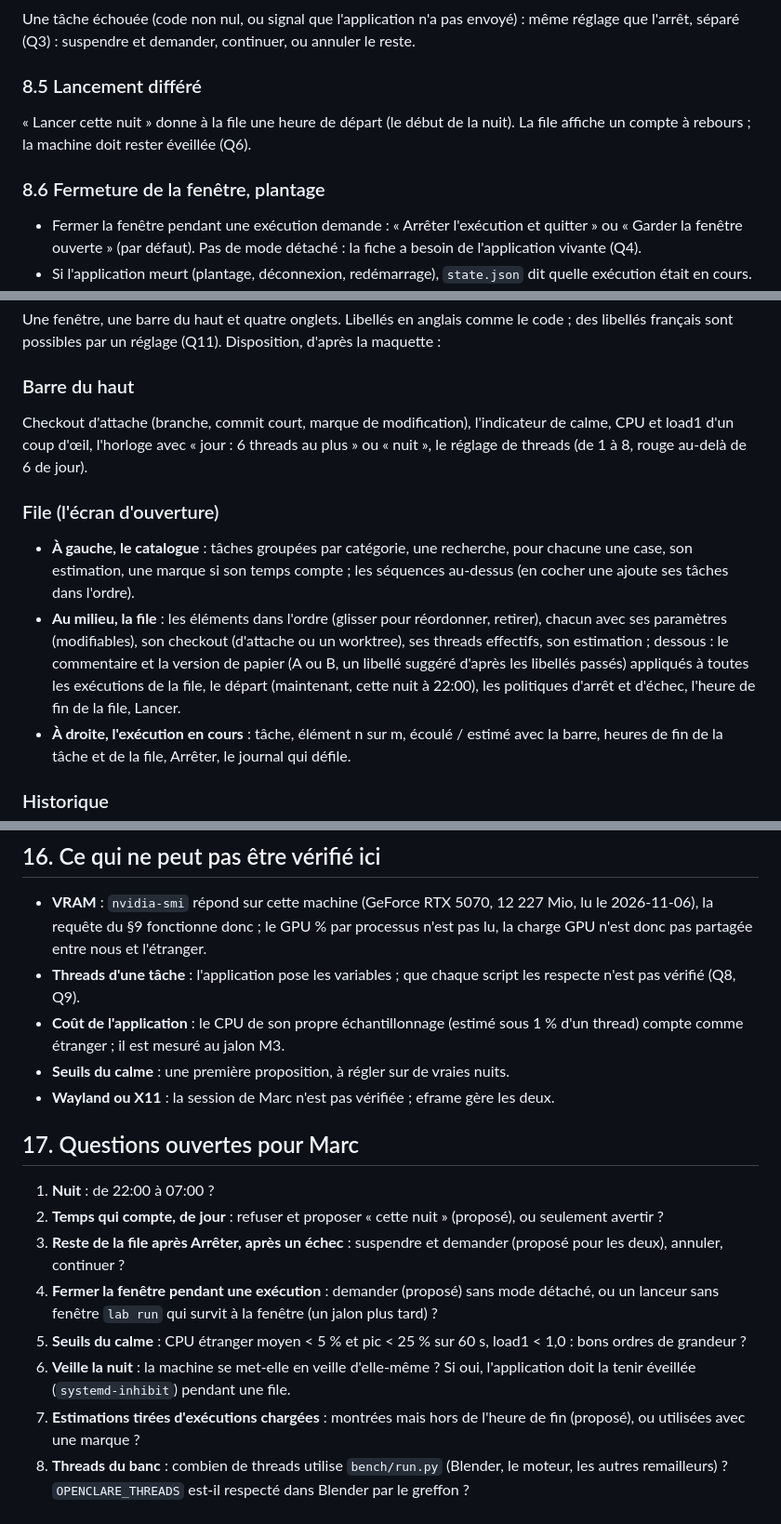
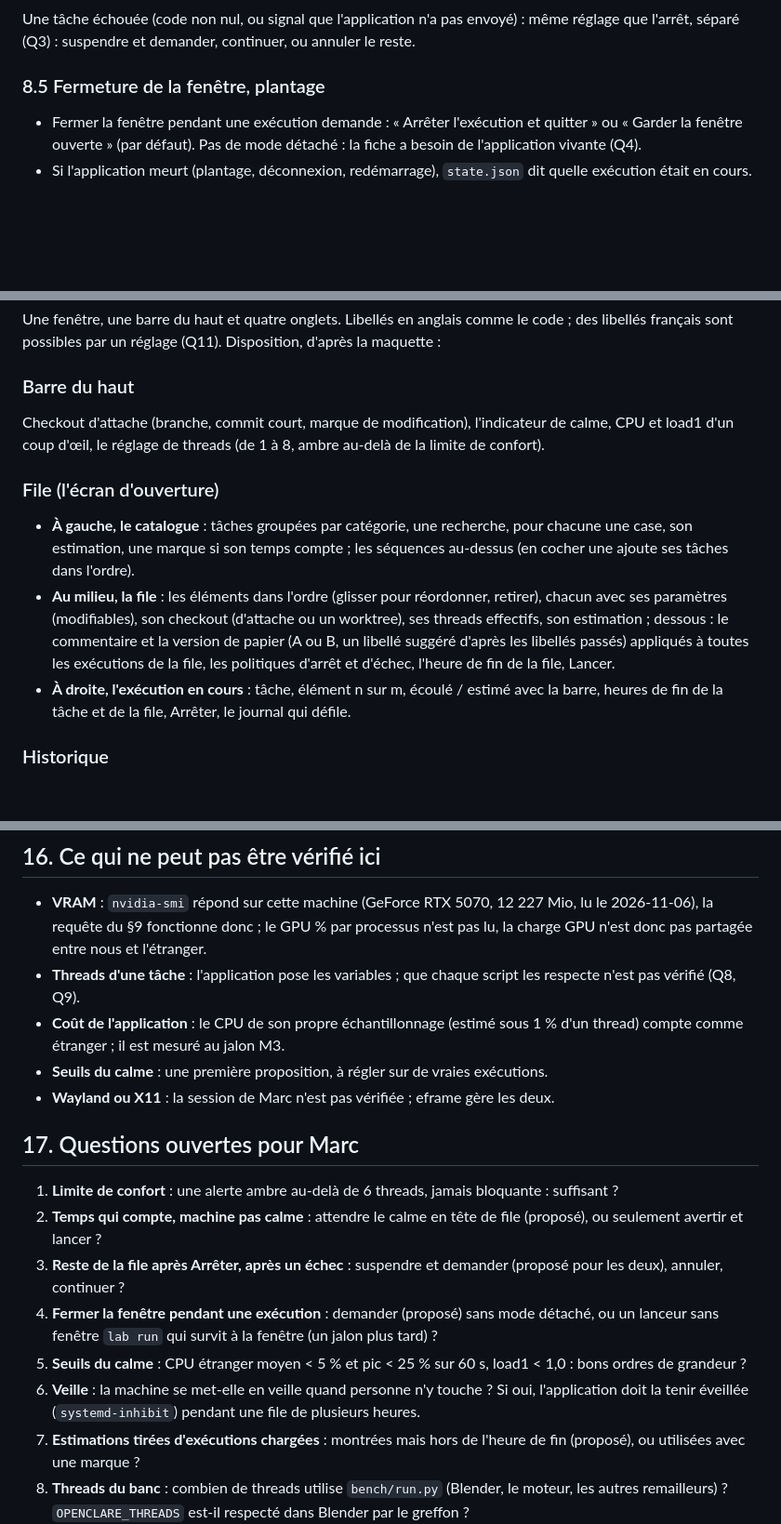
Before and after one commit to marcgardent/openclare, a Markdown page: lab/SPEC.fr.md, 3 parts joined by grey strips. Shown at 93% size. Rendered like a GitHub page; blank space fills up the shorter version.

```diff
--- a/lab/SPEC.fr.md
+++ b/lab/SPEC.fr.md
@@ -225,12 +223,7 @@ demander** (proposé par défaut : « Continuer la file / Annuler le reste »),
 Une tâche échouée (code non nul, ou signal que l'application n'a pas envoyé) : même réglage que l'arrêt,
 séparé (Q3) : suspendre et demander, continuer, ou annuler le reste.
 
-### 8.5 Lancement différé
-
-« Lancer cette nuit » donne à la file une heure de départ (le début de la nuit). La file affiche un
-compte à rebours ; la machine doit rester éveillée (Q6).
-
-### 8.6 Fermeture de la fenêtre, plantage
+### 8.5 Fermeture de la fenêtre, plantage
 
 - Fermer la fenêtre pendant une exécution demande : « Arrêter l'exécution et quitter » ou « Garder la
   fenêtre ouverte » (par défaut). Pas de mode détaché : la fiche a besoin de l'application vivante (Q4).
@@ -299,8 +292,7 @@ français sont possibles par un réglage (Q11). Disposition, d'après la maquett
 ### Barre du haut
 
 Checkout d'attache (branche, commit court, marque de modification), l'indicateur de calme, CPU et load1
-d'un coup d'œil, l'horloge avec « jour : 6 threads au plus » ou « nuit », le réglage de threads (de 1 à
-8, rouge au-delà de 6 de jour).
+d'un coup d'œil, le réglage de threads (de 1 à 8, ambre au-delà de la limite de confort).
 
 ### File (l'écran d'ouverture)
 
@@ -310,8 +302,7 @@ d'un coup d'œil, l'horloge avec « jour : 6 threads au plus » ou « nuit », l
 - **Au milieu, la file** : les éléments dans l'ordre (glisser pour réordonner, retirer), chacun avec ses
   paramètres (modifiables), son checkout (d'attache ou un worktree), ses threads effectifs, son
   estimation ; dessous : le commentaire et la version de papier (A ou B, un libellé suggéré d'après les
-  libellés passés) appliqués à toutes les exécutions de la file, le départ (maintenant, cette nuit à
-  22:00), les politiques d'arrêt et d'échec, l'heure de fin de la file, Lancer.
+  libellés passés) appliqués à toutes les exécutions de la file, les politiques d'arrêt et d'échec, l'heure de fin de la file, Lancer.
 - **À droite, l'exécution en cours** : tâche, élément n sur m, écoulé / estimé avec la barre, heures de
   fin de la tâche et de la file, Arrêter, le journal qui défile.
 
@@ -417,21 +408,22 @@ Chacun est un ou quelques commits sur la branche, puis un arrêt pour la revue d
   vérifié (Q8, Q9).
 - **Coût de l'application** : le CPU de son propre échantillonnage (estimé sous 1 % d'un thread) compte
   comme étranger ; il est mesuré au jalon M3.
-- **Seuils du calme** : une première proposition, à régler sur de vraies nuits.
+- **Seuils du calme** : une première proposition, à régler sur de vraies exécutions.
 - **Wayland ou X11** : la session de Marc n'est pas vérifiée ; eframe gère les deux.
 
 ## 17. Questions ouvertes pour Marc
 
-1. **Nuit** : de 22:00 à 07:00 ?
-2. **Temps qui compte, de jour** : refuser et proposer « cette nuit » (proposé), ou seulement avertir ?
+1. **Limite de confort** : une alerte ambre au-delà de 6 threads, jamais bloquante : suffisant ?
+2. **Temps qui compte, machine pas calme** : attendre le calme en tête de file (proposé), ou seulement
+   avertir et lancer ?
 3. **Reste de la file après Arrêter, après un échec** : suspendre et demander (proposé pour les deux),
    annuler, continuer ?
 4. **Fermer la fenêtre pendant une exécution** : demander (proposé) sans mode détaché, ou un lanceur sans
    fenêtre `lab run` qui survit à la fenêtre (un jalon plus tard) ?
 5. **Seuils du calme** : CPU étranger moyen < 5 % et pic < 25 % sur 60 s, load1 < 1,0 : bons ordres de
    grandeur ?
-6. **Veille la nuit** : la machine se met-elle en veille d'elle-même ? Si oui, l'application doit la tenir
-   éveillée (`systemd-inhibit`) pendant une file.
+6. **Veille** : la machine se met-elle en veille quand personne n'y touche ? Si oui, l'application doit la tenir
+   éveillée (`systemd-inhibit`) pendant une file de plusieurs heures.
 7. **Estimations tirées d'exécutions chargées** : montrées mais hors de l'heure de fin (proposé), ou
    utilisées avec une marque ?
 8. **Threads du banc** : combien de threads utilise `bench/run.py` (Blender, le moteur, les autres
```
Also changed, not shown: other parts of lab/SPEC.fr.md (+20 -22 lines), lab/SPEC.md (+29 -35 lines).
